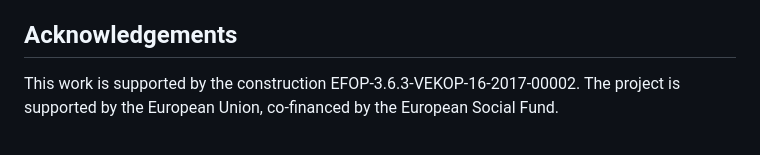
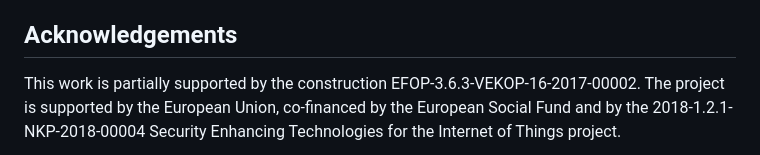
Before and after one commit to cryptid-org/cryptid-native, a Markdown page: README.md, the part around the change printed below. Rendered like a GitHub page.

```diff
--- a/README.md
+++ b/README.md
@@ -64,5 +64,5 @@ Licenses of dependencies:
 
 ## Acknowledgements
 
-This work is supported by the construction EFOP-3.6.3-VEKOP-16-2017-00002. The project is supported by the European Union, co-financed by the European Social Fund.
+This work is partially supported by the construction EFOP-3.6.3-VEKOP-16-2017-00002. The project is supported by the European Union, co-financed by the European Social Fund and by the 2018-1.2.1-NKP-2018-00004 Security Enhancing Technologies for the Internet of Things project.
 
```
Also changed, not shown: other parts of README.md (+3 -2 lines), docs/img/NKFIA_project_logo.jpg (added).
